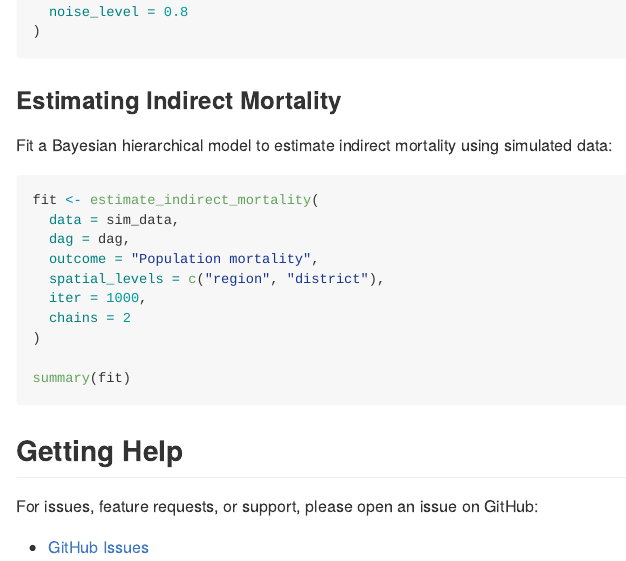
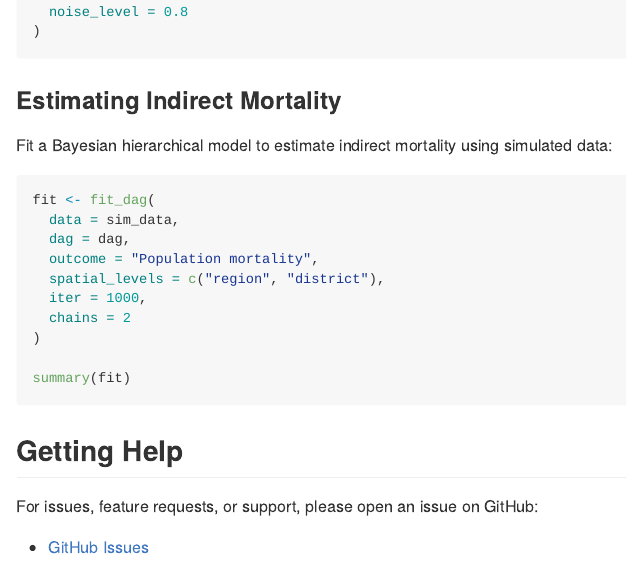
Before and after one commit to OJWatson/nurah, an R Markdown document (README.Rmd): the page in a window 1100 px wide, from 2650 px down. Rendered offline with R 4.5, knitr and Pandoc, with nearby package versions; some code elsewhere in the file could not run offline; badge pictures from the web are left out.

Commit message:
Update README.Rmd

````diff
--- a/README.Rmd
+++ b/README.Rmd
@@ -117,7 +117,7 @@ sim_data <- simulate_crisis_data(
 Fit a Bayesian hierarchical model to estimate indirect mortality using simulated data:
 
 ```r
-fit <- estimate_indirect_mortality(
+fit <- fit_dag(
   data = sim_data,
   dag = dag,
   outcome = "Population mortality",
````
